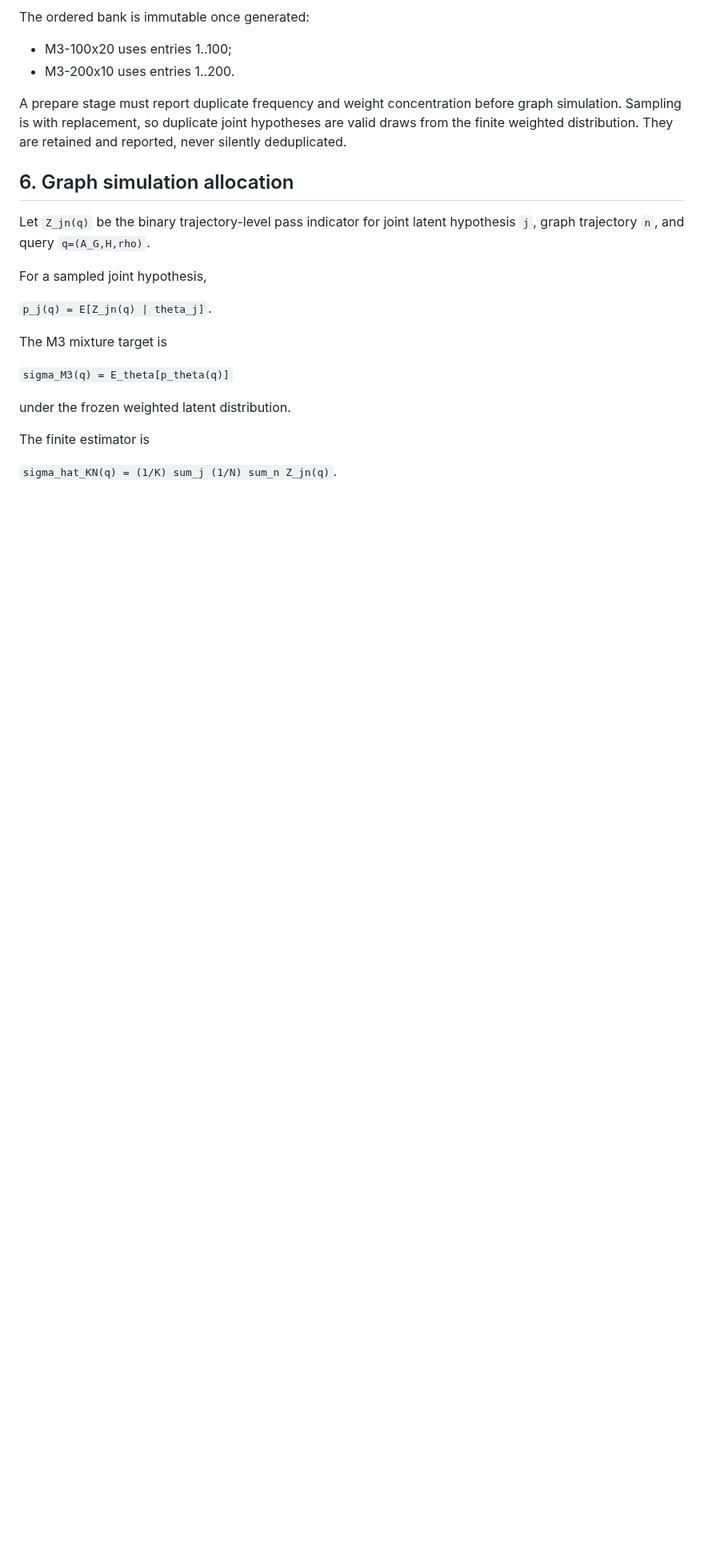
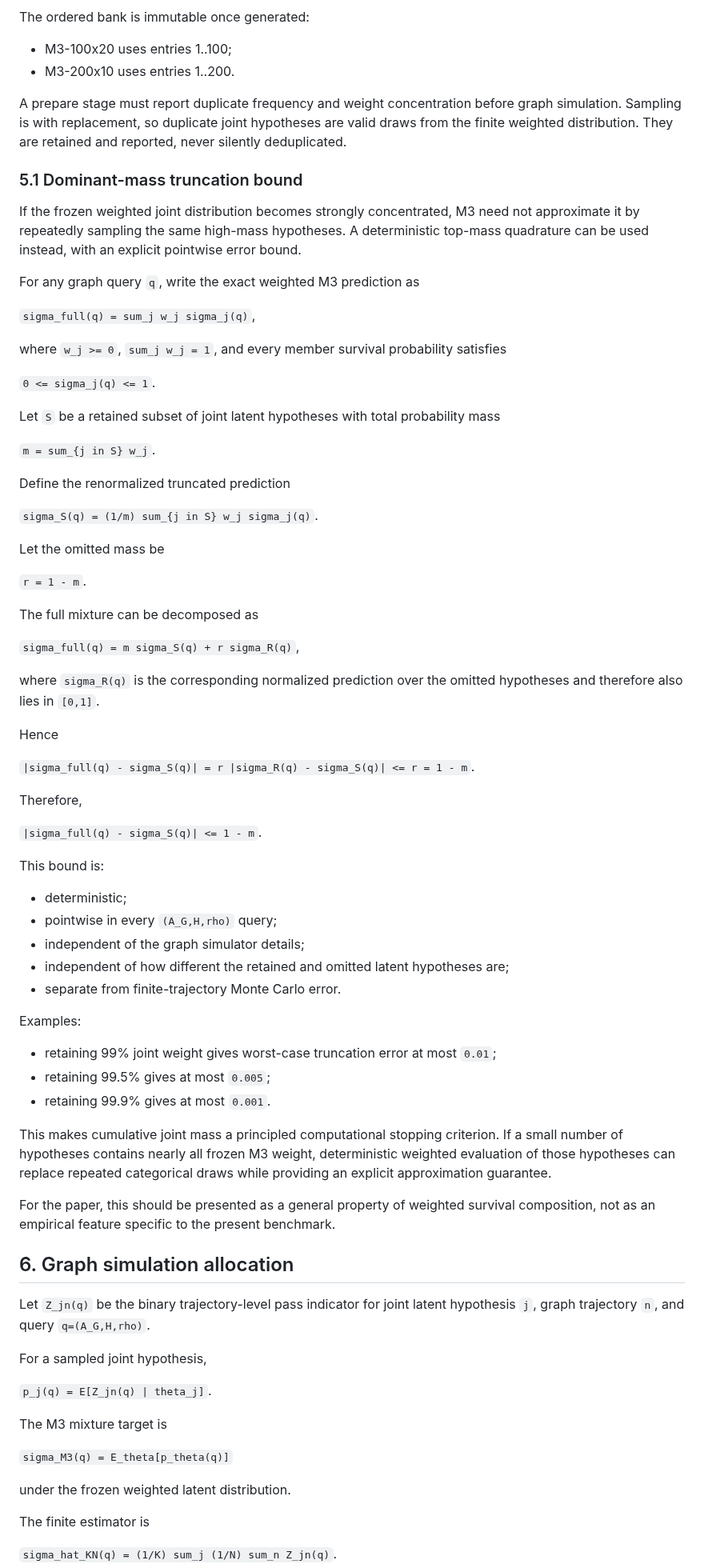
Before and after one commit to ildefons/praise-cao-sim, a Markdown page: first_science/PRAISE_I1_M3_WEIGHTED_SAMPLING_PLAN_2026-09-23.md, the part around the change. Shown at 80% size. Drawn GitHub-style; blank space fills up the shorter version.

Commit message:
Document M3 dominant-mass truncation error bound

```diff
--- a/first_science/PRAISE_I1_M3_WEIGHTED_SAMPLING_PLAN_2026-09-23.md
+++ b/first_science/PRAISE_I1_M3_WEIGHTED_SAMPLING_PLAN_2026-09-23.md
@@ -197,6 +197,62 @@ The ordered bank is immutable once generated:
 - M3-200x10 uses entries 1..200.
 
 A prepare stage must report duplicate frequency and weight concentration before graph simulation. Sampling is with replacement, so duplicate joint hypotheses are valid draws from the finite weighted distribution. They are retained and reported, never silently deduplicated.
+
+### 5.1 Dominant-mass truncation bound
+
+If the frozen weighted joint distribution becomes strongly concentrated, M3 need not approximate it by repeatedly sampling the same high-mass hypotheses. A deterministic top-mass quadrature can be used instead, with an explicit pointwise error bound.
+
+For any graph query `q`, write the exact weighted M3 prediction as
+
+`sigma_full(q) = sum_j w_j sigma_j(q)`,
+
+where `w_j >= 0`, `sum_j w_j = 1`, and every member survival probability satisfies
+
+`0 <= sigma_j(q) <= 1`.
+
+Let `S` be a retained subset of joint latent hypotheses with total probability mass
+
+`m = sum_{j in S} w_j`.
+
+Define the renormalized truncated prediction
+
+`sigma_S(q) = (1/m) sum_{j in S} w_j sigma_j(q)`.
+
+Let the omitted mass be
+
+`r = 1 - m`.
+
+The full mixture can be decomposed as
+
+`sigma_full(q) = m sigma_S(q) + r sigma_R(q)`,
+
+where `sigma_R(q)` is the corresponding normalized prediction over the omitted hypotheses and therefore also lies in `[0,1]`.
+
+Hence
+
+`|sigma_full(q) - sigma_S(q)| = r |sigma_R(q) - sigma_S(q)| <= r = 1 - m`.
+
+Therefore,
+
+`|sigma_full(q) - sigma_S(q)| <= 1 - m`.
+
+This bound is:
+
+- deterministic;
+- pointwise in every `(A_G,H,rho)` query;
+- independent of the graph simulator details;
+- independent of how different the retained and omitted latent hypotheses are;
+- separate from finite-trajectory Monte Carlo error.
+
+Examples:
+
+- retaining 99% joint weight gives worst-case truncation error at most `0.01`;
+- retaining 99.5% gives at most `0.005`;
+- retaining 99.9% gives at most `0.001`.
+
+This makes cumulative joint mass a principled computational stopping criterion. If a small number of hypotheses contains nearly all frozen M3 weight, deterministic weighted evaluation of those hypotheses can replace repeated categorical draws while providing an explicit approximation guarantee.
+
+For the paper, this should be presented as a general property of weighted survival composition, not as an empirical feature specific to the present benchmark.
 
 ## 6. Graph simulation allocation
 
```
